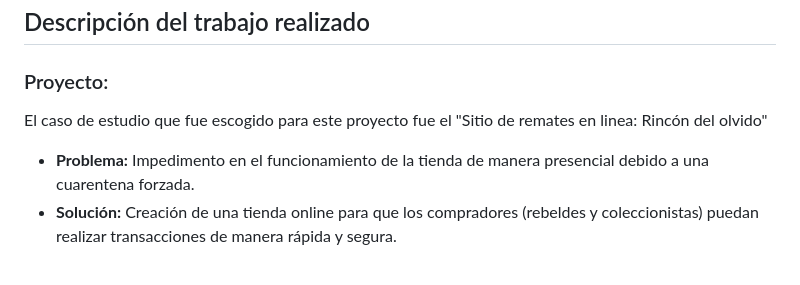
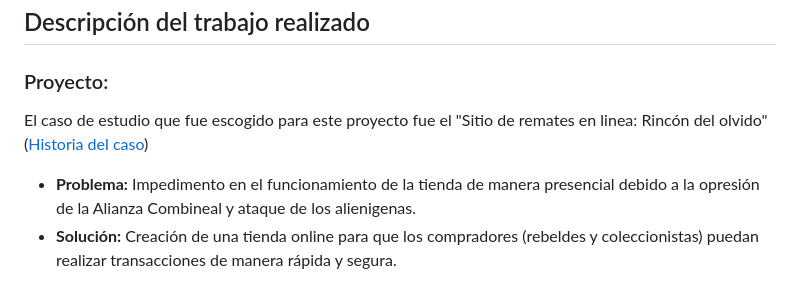
Before and after one commit to Equipo8-PruebadeSoftwareUSM/Proyecto-Sitio-de-remates-en-linea, a Markdown page: DOCUMENTACION.md, the part around the change. GitHub-like rendering.

```diff
--- a/DOCUMENTACION.md
+++ b/DOCUMENTACION.md
@@ -29,8 +29,8 @@ Características: Mocks automáticos, pruebas snapshot, compatible con Enzyme y
 ## Descripción del trabajo realizado
 
 ### Proyecto:
-El caso de estudio que fue escogido para este proyecto fue el "Sitio de remates en linea: Rincón del olvido"
-* **Problema:** Impedimento en el funcionamiento de la tienda de manera presencial debido a una cuarentena forzada.
+El caso de estudio que fue escogido para este proyecto fue el "Sitio de remates en linea: Rincón del olvido" ([Historia del caso](https://github.com/Equipo8-PruebadeSoftwareUSM/Proyecto-Sitio-de-remates-en-linea/blob/main/Tema-presentacion-proyecto.md))
+* **Problema:** Impedimento en el funcionamiento de la tienda de manera presencial debido a la opresión de la Alianza Combineal y ataque de los alienigenas.
 * **Solución:** Creación de una tienda online para que los compradores (rebeldes y coleccionistas) puedan realizar transacciones de manera rápida y segura.
 
 En este proyecto nos enfocaremos en implementar un **CRUD (create, read, update and delete)** de las funcionalidades principales de la página web.
```
